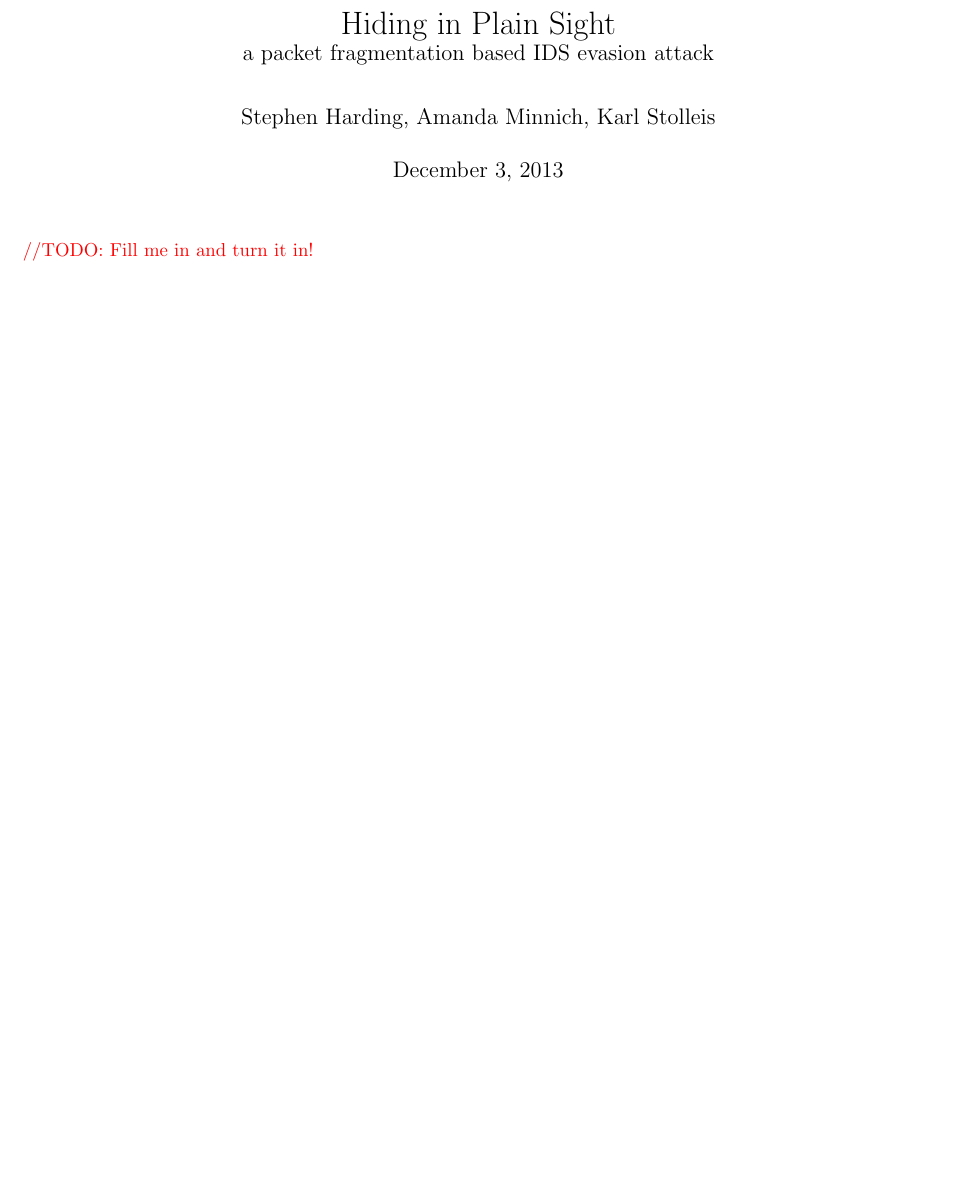
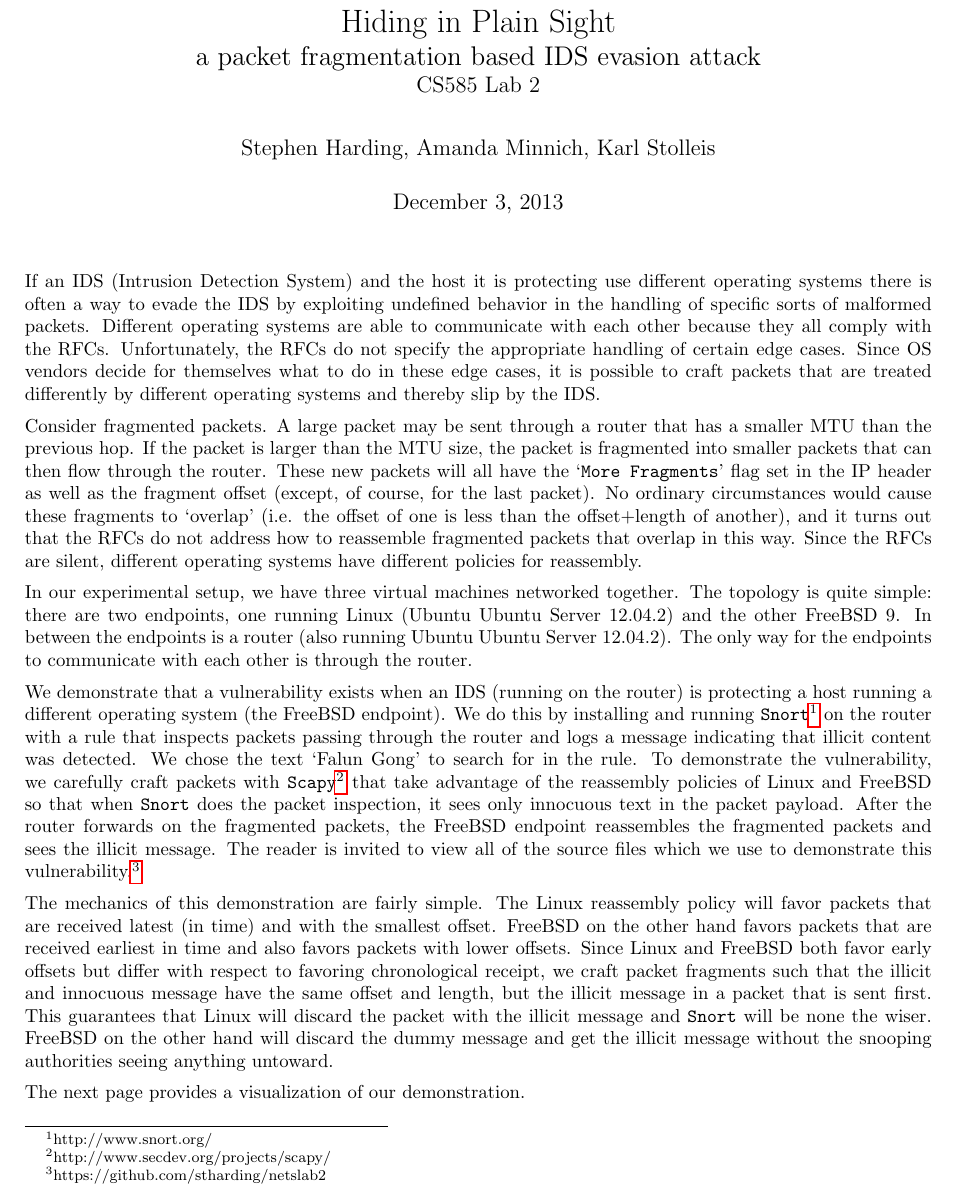
Before and after one commit to stharding/netslab2, a LaTeX document (writeup.tex): part of the page, cut so that both start at the same text, the shorter picture padded with empty space. Compiled offline with pdfLaTeX.

Commit message:
my draft of the writeup done

```diff
--- a/writeup.tex
+++ b/writeup.tex
@@ -1,6 +1,6 @@
 \documentclass[]{article}
 
-\usepackage[margin=.885in, paperwidth=8.5in, paperheight=11in]{geometry}
+\usepackage[margin=.9in, paperwidth=8.5in, paperheight=11in]{geometry}
 \usepackage{titlesec}
 \usepackage[normalem]{ulem}
 \usepackage{amssymb}
@@ -27,11 +25,64 @@
 
 \begin{document}
 
-\title{Hiding in Plain Sight\\ \large a packet fragmentation based IDS evasion attack}
+\title{Hiding in Plain Sight \\
+\Large a packet fragmentation based IDS evasion attack \\
+\large CS585 Lab 2}
 \author{Stephen Harding, Amanda Minnich, Karl Stolleis}
 
 \maketitle
 
-\todo[Fill me in and turn it in!]
+If an IDS (Intrusion Detection System) and the host it is protecting use different
+operating systems there is often a way to evade the IDS by exploiting undefined
+behavior in the handling of specific sorts of malformed packets. Different operating
+systems are able to communicate with each other because they all comply with the
+RFCs. Unfortunately, the RFCs do not specify the appropriate handling of certain
+edge cases. Since OS vendors decide for themselves what to do in these edge cases,
+it is possible to craft packets that are treated differently by different operating
+systems and thereby slip by the IDS.
+
+Consider fragmented packets. A large packet may be sent through a router that
+has a smaller MTU than the previous hop. If the packet is larger than the MTU size,
+the packet is fragmented into smaller packets that can then flow through the router.
+These new packets will all have the `\texttt{More Fragments}' flag set in the IP
+header as well as the fragment offset (except, of course, for the last packet). No
+ordinary circumstances would cause these fragments to `overlap' (i.e. the offset of
+one is less than the offset+length of another), and it turns out that the RFCs do
+not address how to reassemble fragmented packets that overlap in this way. Since
+the RFCs are silent, different operating systems have different policies for
+reassembly.
+
+In our experimental setup, we have three virtual machines networked together. The
+topology is quite simple: there are two endpoints, one running Linux (Ubuntu Ubuntu
+Server 12.04.2) and the other FreeBSD 9. In between the endpoints is a router
+(also running Ubuntu Ubuntu Server 12.04.2). The only way for the endpoints to
+communicate with each other is through the router.
+
+We demonstrate that a vulnerability exists when an IDS (running on the router) is
+protecting a host running a different operating system (the FreeBSD endpoint). We
+do this by installing and running \texttt{Snort}\footnote{http://www.snort.org/}
+on the router with a rule that inspects packets passing through the router and logs
+a message indicating that illicit content was detected. We chose the text `Falun Gong'
+to search for in the rule. To demonstrate the vulnerability, we carefully craft packets
+with \texttt{Scapy}\footnote{http://www.secdev.org/projects/scapy/} that take advantage
+of the reassembly policies of Linux and FreeBSD so that when \texttt{Snort} does the
+packet inspection, it sees only innocuous text in the packet payload. After the router
+forwards on the fragmented packets, the FreeBSD endpoint reassembles the fragmented
+packets and sees the illicit message. The reader is invited to view all of the source
+files which we use to demonstrate this
+vulnerability.\footnote{https://github.com/stharding/netslab2}
+
+The mechanics of this demonstration are fairly simple. The Linux reassembly policy
+will favor packets that are received latest (in time) and with the smallest offset.
+FreeBSD on the other hand favors packets that are received earliest in time and also
+favors packets with lower offsets. Since Linux and FreeBSD both favor early offsets
+but differ with respect to favoring chronological receipt, we craft packet fragments
+such that the illicit and innocuous message have the same offset and length, but the
+illicit message in a packet that is sent first. This guarantees that Linux will discard
+the packet with the illicit message and \texttt{Snort} will be none the wiser. FreeBSD on
+the other hand will discard the dummy message and get the illicit message without the
+snooping authorities seeing anything untoward.
+
+The next page provides a visualization of our demonstration.
 
 \end{document}
```
Also changed, not shown: writeup.tex (2 more changed lines).
